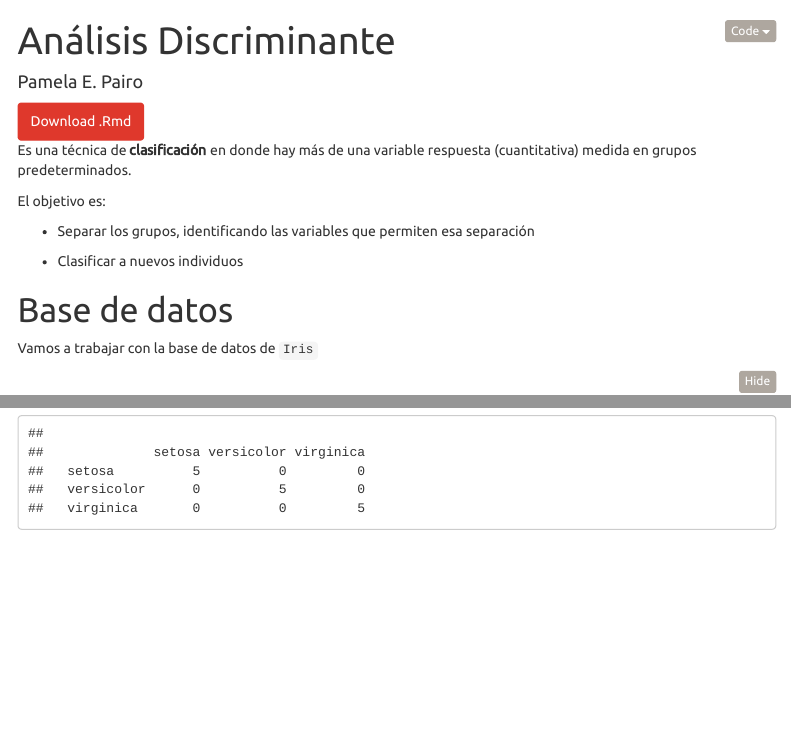
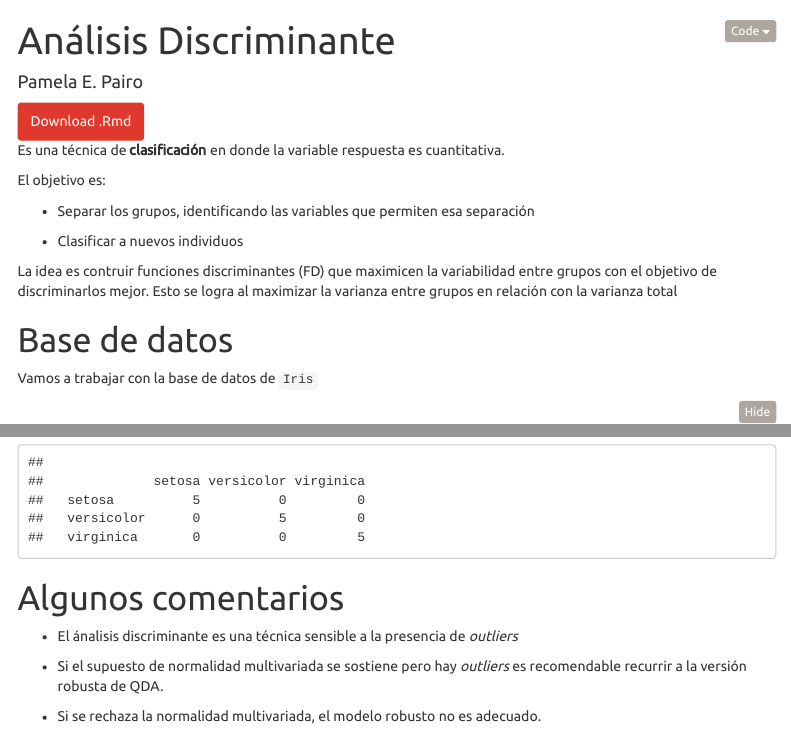
Before and after one commit to PamelaPairo/maestria_DM, an R Markdown document (AID/AD/analisis_discriminante.Rmd): the page in a window 1100 px wide, from its top, and a second part further down, joined at a grey line. The pictures show the output file AID/AD/analisis_discriminante.html that the author committed with the source, opened offline; menus at the side of the page are left out.

Commit message:
algunos comentarios

````diff
--- a/AID/AD/analisis_discriminante.Rmd
+++ b/AID/AD/analisis_discriminante.Rmd
@@ -38,13 +38,16 @@ download_link(
 ```
 
 
-Es una técnica de **clasificación** en donde hay más de una variable respuesta (cuantitativa) medida en grupos predeterminados.
+Es una técnica de **clasificación** en donde la variable respuesta es cuantitativa.
 
 El objetivo es:
 
 - Separar los grupos, identificando las variables que permiten esa separación
 
 - Clasificar a nuevos individuos
+
+La idea es contruir funciones discriminantes (FD) que maximicen la variabilidad entre grupos con el objetivo de discriminarlos mejor. Esto se logra al maximizar la varianza entre grupos en relación con la varianza total
+
 
 # Base de datos
 
@@ -228,3 +231,10 @@ lda.test_qda <- predict(model_qda,df_test)
 df_test$qda <- lda.test_qda$class
 table(df_test$qda,df_test$Species)
 ```
+# Algunos comentarios
+
+- El ánalisis discriminante es una técnica sensible a la presencia de _outliers_
+
+- Si el supuesto de normalidad multivariada se sostiene pero hay _outliers_ es recomendable recurrir a la versión robusta de QDA.
+
+- Si se rechaza la normalidad multivariada, el modelo robusto no es adecuado.
````
Also changed, not shown: AID/AD/analisis_discriminante.html, AID/AD/analisis_discriminante.Rmd (2 more changed lines).
